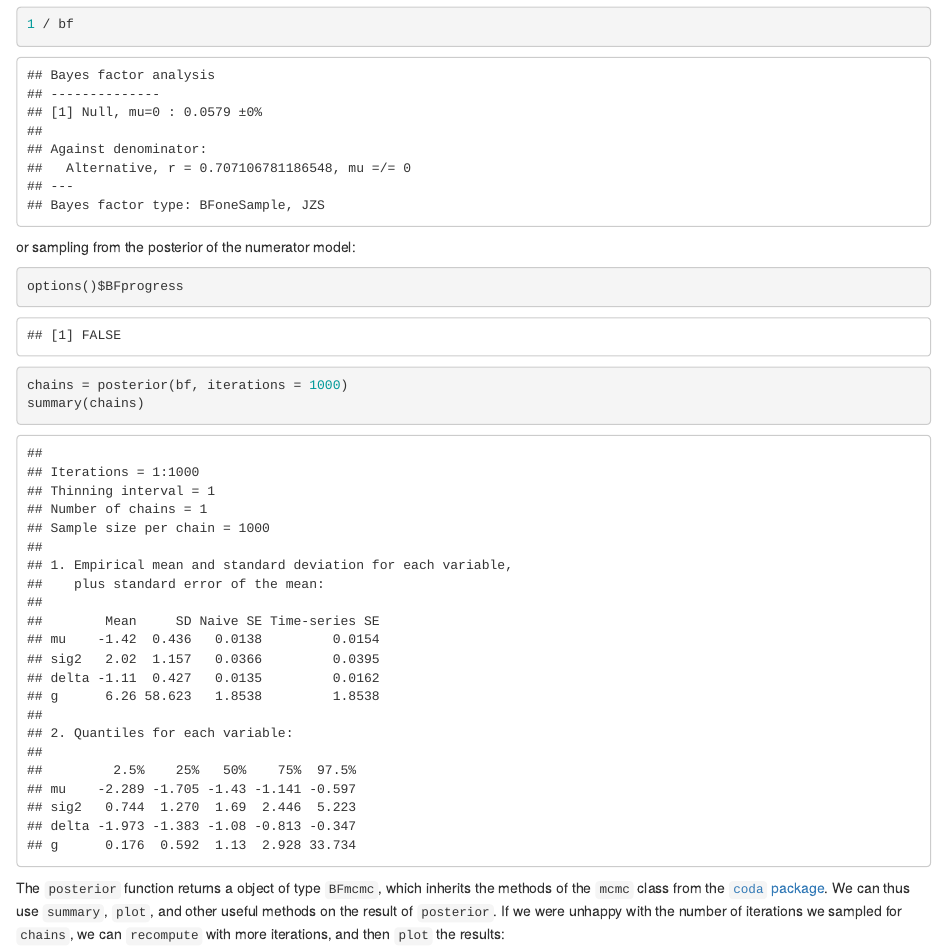
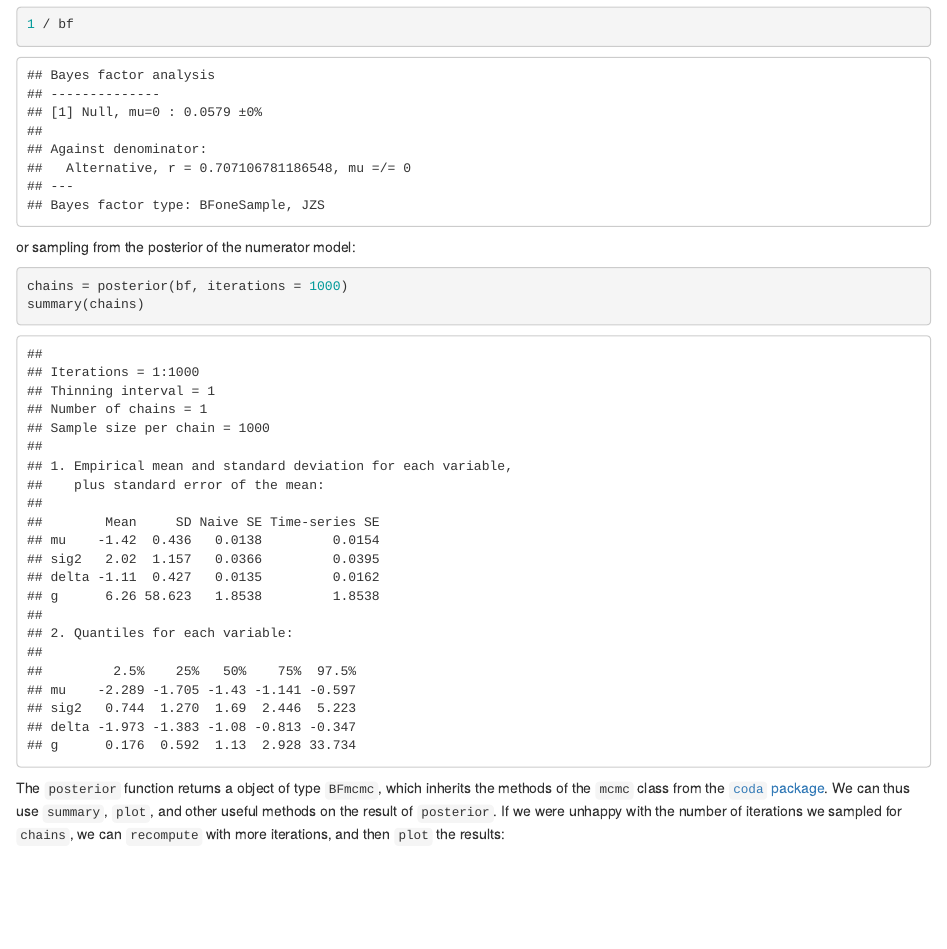
Before and after one commit to richarddmorey/BayesFactor, an R Markdown document (pkg/BayesFactor/vignettes/manual.Rmd): the page in a window 1100 px wide, from 3340 px down. Rendered offline with R 4.5, knitr and Pandoc, with nearby package versions.

Commit message:
Update manual.Rmd
removed debugging line

````diff
--- a/pkg/BayesFactor/vignettes/manual.Rmd
+++ b/pkg/BayesFactor/vignettes/manual.Rmd
@@ -148,7 +148,6 @@ There are a number of operations we can perform on our Bayes factor, such as tak
 ```
 or sampling from the posterior of the numerator model:
 ```{r tsamp}
-options()$BFprogress
 chains = posterior(bf, iterations = 1000)
 summary(chains)
 ```
````
